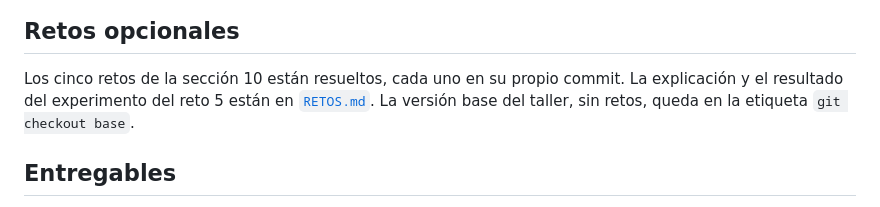
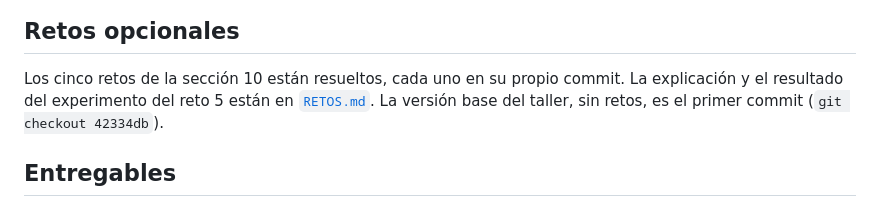
Before and after one commit to Suppra/Sabor-UPC-1.0, a Markdown page: README.md, the part around the change. Drawn GitHub-style.

Commit message:
Docs: referenciar la versión base por su commit
Co-Authored-By: Claude Opus 5.5 (1M context) <noreply@anthropic.com>
Claude-Session: https://claude.ai/code/session_01UmyCgoYLq7qTuMxddUHjTR

```diff
--- a/README.md
+++ b/README.md
@@ -60,7 +60,7 @@ contenedor, el carrito ni el perfil.
 
 Los cinco retos de la sección 10 están resueltos, cada uno en su propio commit. La explicación y el
 resultado del experimento del reto 5 están en [`RETOS.md`](RETOS.md). La versión base del taller,
-sin retos, queda en la etiqueta `git checkout base`.
+sin retos, es el primer commit (`git checkout 42334db`).
 
 ## Entregables
 
```
Also changed, not shown: REFLEXION.md (+1 -1 lines), RETOS.md (+2 -2 lines).
